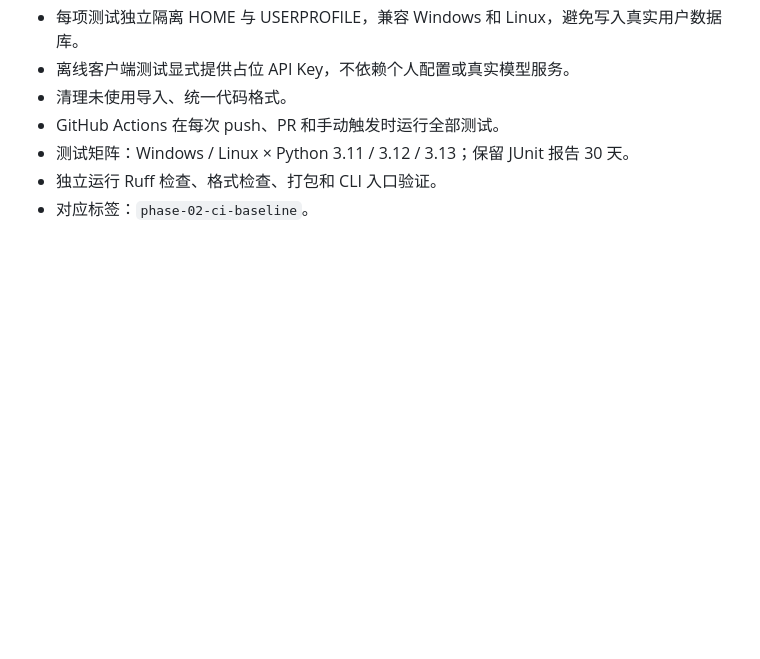
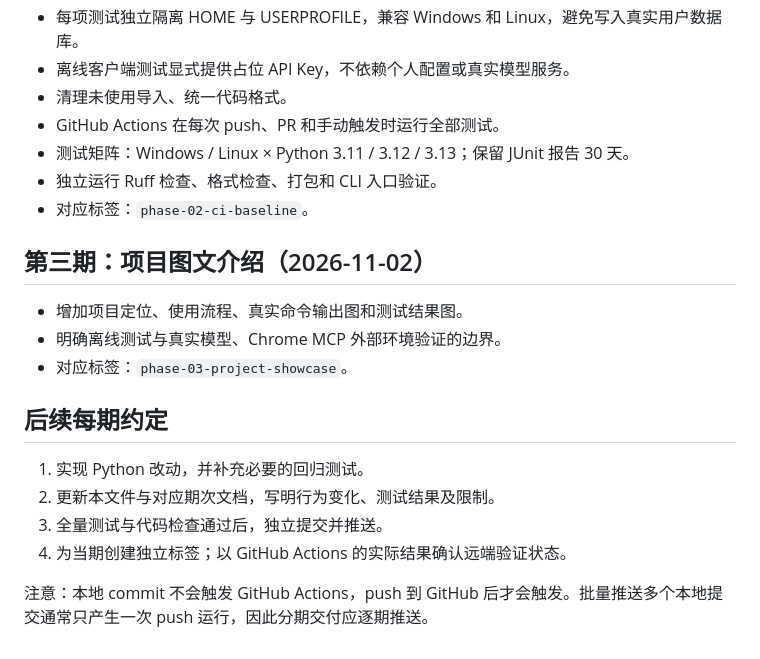
Before and after one commit to rommelida722-boop/Kodac-Python, a Markdown page: CHANGELOG.md, the part around the change. GitHub-like rendering; blank space fills up the shorter version.

```diff
--- a/CHANGELOG.md
+++ b/CHANGELOG.md
@@ -20,3 +20,18 @@
 - 测试矩阵：Windows / Linux × Python 3.11 / 3.12 / 3.13；保留 JUnit 报告 30 天。
 - 独立运行 Ruff 检查、格式检查、打包和 CLI 入口验证。
 - 对应标签：`phase-02-ci-baseline`。
+
+## 第三期：项目图文介绍（2026-11-02）
+
+- 增加项目定位、使用流程、真实命令输出图和测试结果图。
+- 明确离线测试与真实模型、Chrome MCP 外部环境验证的边界。
+- 对应标签：`phase-03-project-showcase`。
+
+## 后续每期约定
+
+1. 实现 Python 改动，并补充必要的回归测试。
+2. 更新本文件与对应期次文档，写明行为变化、测试结果及限制。
+3. 全量测试与代码检查通过后，独立提交并推送。
+4. 为当期创建独立标签；以 GitHub Actions 的实际结果确认远端验证状态。
+
+注意：本地 commit 不会触发 GitHub Actions，push 到 GitHub 后才会触发。批量推送多个本地提交通常只产生一次 push 运行，因此分期交付应逐期推送。
```
Also changed, not shown: BATCHES.md (+1 -0 lines), README.md (+12 -4 lines), docs/project-showcase.md (added, +51 -0 lines), docs/releases/phase-03-project-showcase.md (added, +10 -0 lines), docs/screenshots/cli-help.png (added), docs/screenshots/test-baseline.png (added).
